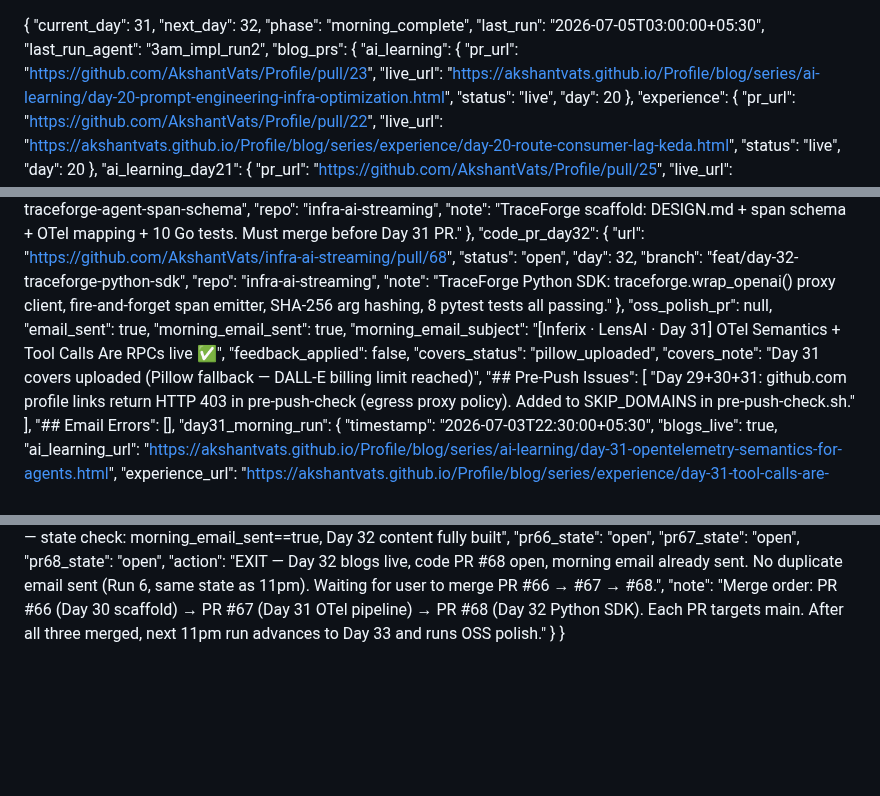
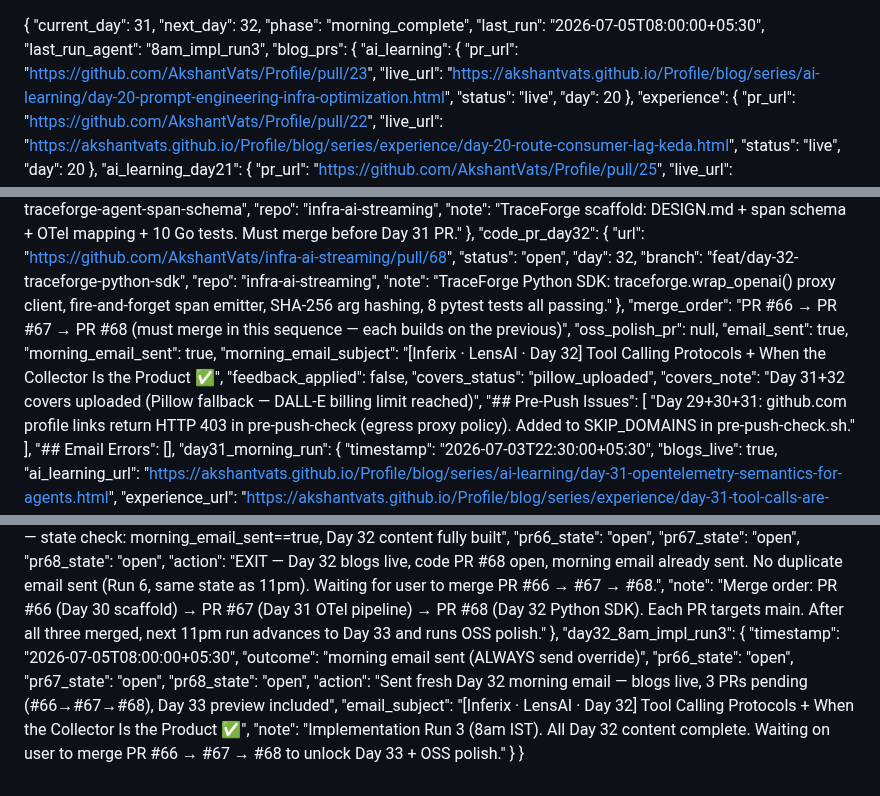
Before and after one commit to AkshantVats/akshant-150-day-plan, a Markdown page: DAILY_PROGRESS.md, 3 parts joined by grey strips. Rendered like a GitHub page; blank space fills up the shorter version.

Commit message:
chore: Day 32 8am impl run 3 checkpoint — morning email sent

```diff
--- a/DAILY_PROGRESS.md
+++ b/DAILY_PROGRESS.md
@@ -2,8 +2,8 @@
   "current_day": 31,
   "next_day": 32,
   "phase": "morning_complete",
-  "last_run": "2026-07-05T03:00:00+05:30",
-  "last_run_agent": "3am_impl_run2",
+  "last_run": "2026-07-05T08:00:00+05:30",
+  "last_run_agent": "8am_impl_run3",
   "blog_prs": {
     "ai_learning": {
       "pr_url": "https://github.com/AkshantVats/Profile/pull/23",
@@ -194,13 +194,14 @@
     "repo": "infra-ai-streaming",
     "note": "TraceForge Python SDK: traceforge.wrap_openai() proxy client, fire-and-forget span emitter, SHA-256 arg hashing, 8 pytest tests all passing."
   },
+  "merge_order": "PR #66 → PR #67 → PR #68 (must merge in this sequence — each builds on the previous)",
   "oss_polish_pr": null,
   "email_sent": true,
   "morning_email_sent": true,
-  "morning_email_subject": "[Inferix · LensAI · Day 31] OTel Semantics + Tool Calls Are RPCs live ✅",
+  "morning_email_subject": "[Inferix · LensAI · Day 32] Tool Calling Protocols + When the Collector Is the Product ✅",
   "feedback_applied": false,
   "covers_status": "pillow_uploaded",
-  "covers_note": "Day 31 covers uploaded (Pillow fallback — DALL-E billing limit reached)",
+  "covers_note": "Day 31+32 covers uploaded (Pillow fallback — DALL-E billing limit reached)",
   "## Pre-Push Issues": [
     "Day 29+30+31: github.com profile links return HTTP 403 in pre-push-check (egress proxy policy). Added to SKIP_DOMAINS in pre-push-check.sh."
   ],
@@ -279,5 +280,15 @@
     "pr68_state": "open",
     "action": "EXIT — Day 32 blogs live, code PR #68 open, morning email already sent. No duplicate email sent (Run 6, same state as 11pm). Waiting for user to merge PR #66 → #67 → #68.",
     "note": "Merge order: PR #66 (Day 30 scaffold) → PR #67 (Day 31 OTel pipeline) → PR #68 (Day 32 Python SDK). Each PR targets main. After all three merged, next 11pm run advances to Day 33 and runs OSS polish."
+  },
+  "day32_8am_impl_run3": {
+    "timestamp": "2026-07-05T08:00:00+05:30",
+    "outcome": "morning email sent (ALWAYS send override)",
+    "pr66_state": "open",
+    "pr67_state": "open",
+    "pr68_state": "open",
+    "action": "Sent fresh Day 32 morning email — blogs live, 3 PRs pending (#66→#67→#68), Day 33 preview included",
+    "email_subject": "[Inferix · LensAI · Day 32] Tool Calling Protocols + When the Collector Is the Product ✅",
+    "note": "Implementation Run 3 (8am IST). All Day 32 content complete. Waiting on user to merge PR #66 → #67 → #68 to unlock Day 33 + OSS polish."
   }
 }
```
